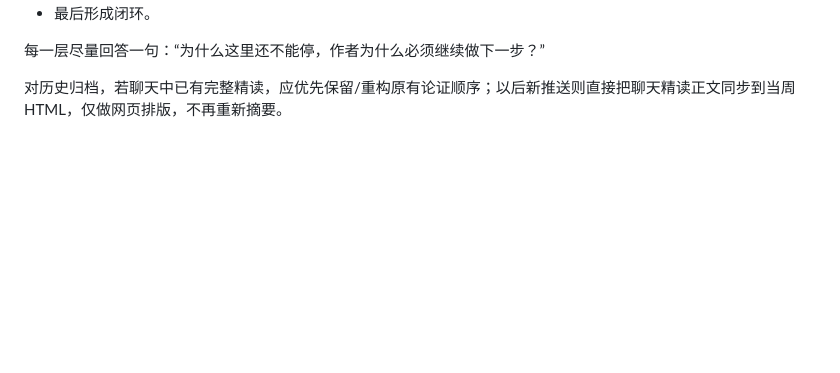
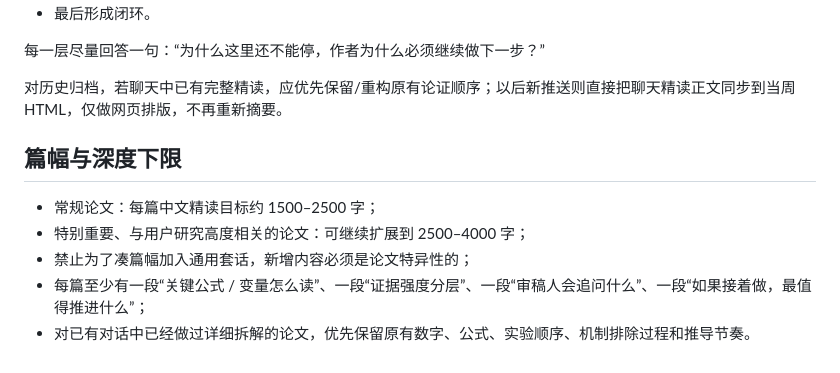
Before and after one commit to ziqing0701/paper-digest, a Markdown page: README.md, the part around the change. Rendered like a GitHub page; blank space fills up the shorter version.

Commit message:
Set minimum depth for full paper reviews

```diff
--- a/README.md
+++ b/README.md
@@ -63,3 +63,12 @@ https://ziqing0701.github.io/paper-digest/
 每一层尽量回答一句：“为什么这里还不能停，作者为什么必须继续做下一步？”
 
 对历史归档，若聊天中已有完整精读，应优先保留/重构原有论证顺序；以后新推送则直接把聊天精读正文同步到当周 HTML，仅做网页排版，不再重新摘要。
+
+
+## 篇幅与深度下限
+
+- 常规论文：每篇中文精读目标约 1500–2500 字；
+- 特别重要、与用户研究高度相关的论文：可继续扩展到 2500–4000 字；
+- 禁止为了凑篇幅加入通用套话，新增内容必须是论文特异性的；
+- 每篇至少有一段“关键公式 / 变量怎么读”、一段“证据强度分层”、一段“审稿人会追问什么”、一段“如果接着做，最值得推进什么”；
+- 对已有对话中已经做过详细拆解的论文，优先保留原有数字、公式、实验顺序、机制排除过程和推导节奏。
```
